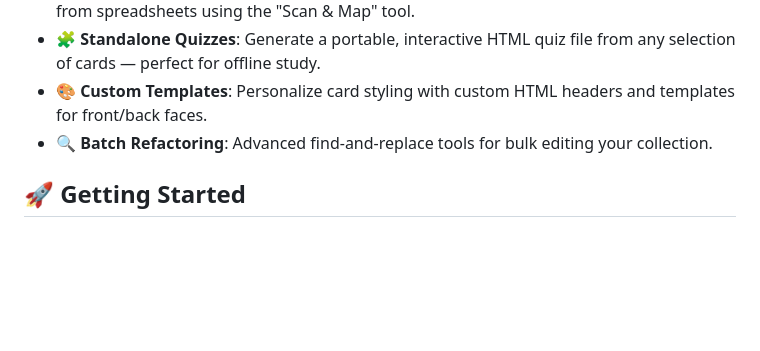
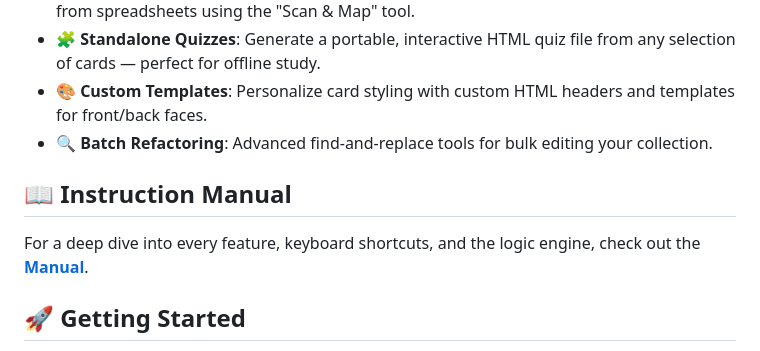
Before and after one commit to kmpenner/flash-pro, a Markdown page: README.md, the part around the change. GitHub-like rendering; blank space fills up the shorter version.

Commit message:
docs: Add comprehensive instruction manual

```diff
--- a/README.md
+++ b/README.md
@@ -14,6 +14,10 @@
 - **🧩 Standalone Quizzes**: Generate a portable, interactive HTML quiz file from any selection of cards — perfect for offline study.
 - **🎨 Custom Templates**: Personalize card styling with custom HTML headers and templates for front/back faces.
 - **🔍 Batch Refactoring**: Advanced find-and-replace tools for bulk editing your collection.
+
+## 📖 Instruction Manual
+
+For a deep dive into every feature, keyboard shortcuts, and the logic engine, check out the [**Manual**](./MANUAL.md).
 
 ## 🚀 Getting Started
 
```
Also changed, not shown: MANUAL.md (added, +98 -0 lines).
